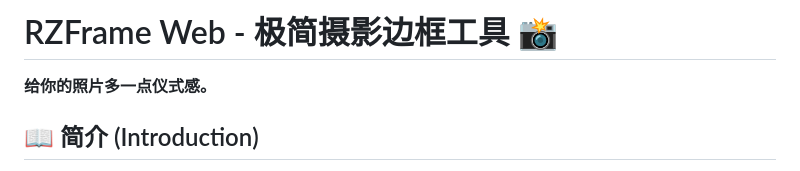
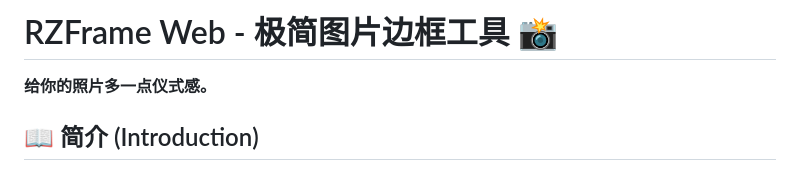
Before and after one commit to FANzR-arch/RZFrame, a Markdown page: README.md, the part around the change. GitHub-like rendering.

Commit message:
Update project title from '摄影' to '图片'

```diff
--- a/README.md
+++ b/README.md
@@ -1,4 +1,4 @@
-# RZFrame Web - 极简摄影边框工具 📸
+# RZFrame Web - 极简图片边框工具 📸
 __给你的照片多一点仪式感。__
 ## 📖 简介 (Introduction)
 **RZFrame Web** 是一个基于浏览器的轻量级图片边框处理工具，专为摄影爱好者设计。
```
